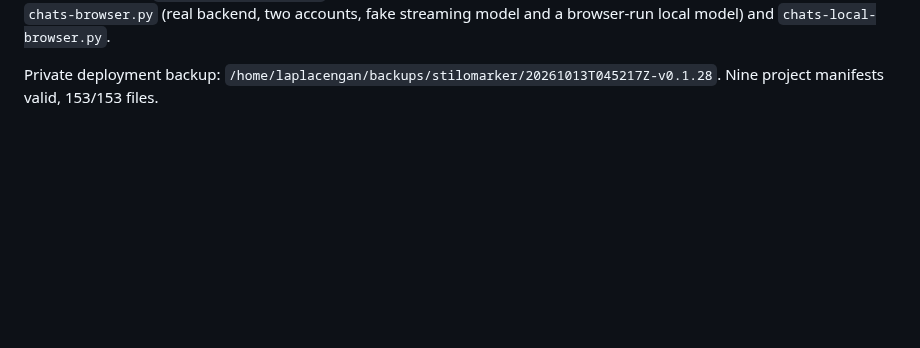
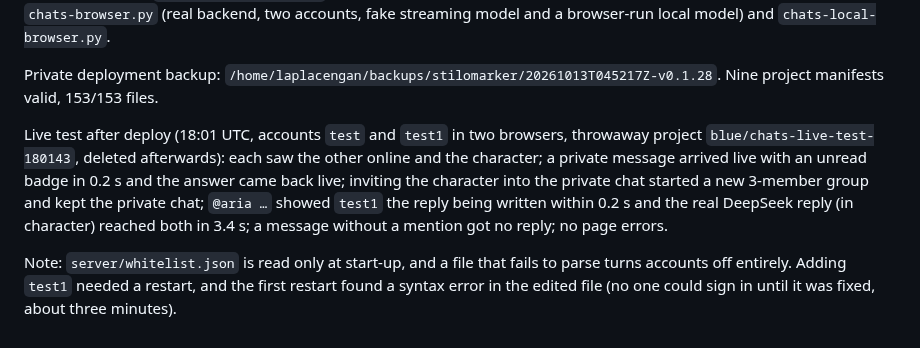
Before and after one commit to RustColeone/StiloMarker, a Markdown page: docs/DEPLOYMENT.md, the part around the change. GitHub-like rendering; blank space fills up the shorter version.

Commit message:
docs: record the live two-account Chats test of v0.1.28

```diff
--- a/docs/DEPLOYMENT.md
+++ b/docs/DEPLOYMENT.md
@@ -376,3 +376,17 @@ streaming model and a browser-run local model) and `chats-local-browser.py`.
 
 Private deployment backup: `/home/laplacengan/backups/stilomarker/20261013T045217Z-v0.1.28`.
 Nine project manifests valid, 153/153 files.
+
+Live test after deploy (18:01 UTC, accounts `test` and `test1` in two browsers,
+throwaway project `blue/chats-live-test-180143`, deleted afterwards): each saw
+the other online and the character; a private message arrived live with an
+unread badge in 0.2 s and the answer came back live; inviting the character
+into the private chat started a new 3-member group and kept the private chat;
+`@aria …` showed `test1` the reply being written within 0.2 s and the real
+DeepSeek reply (in character) reached both in 3.4 s; a message without a
+mention got no reply; no page errors.
+
+Note: `server/whitelist.json` is read only at start-up, and a file that fails to
+parse turns accounts off entirely. Adding `test1` needed a restart, and the
+first restart found a syntax error in the edited file (no one could sign in
+until it was fixed, about three minutes).
```
